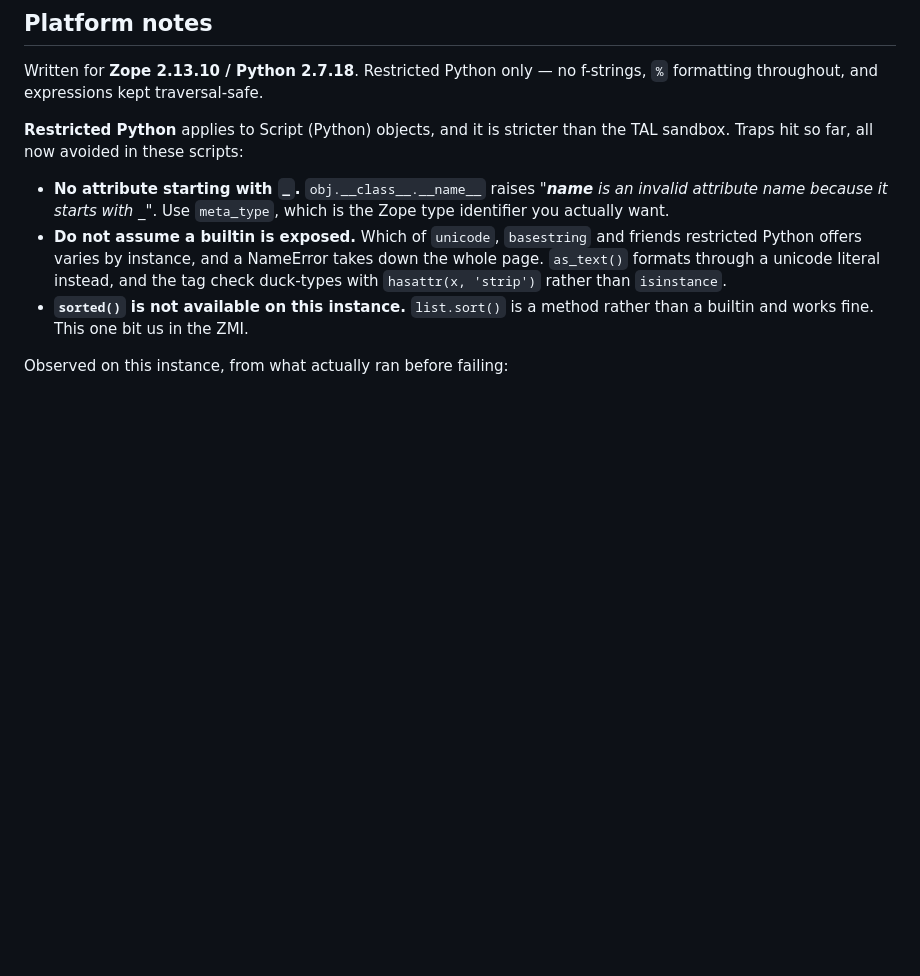
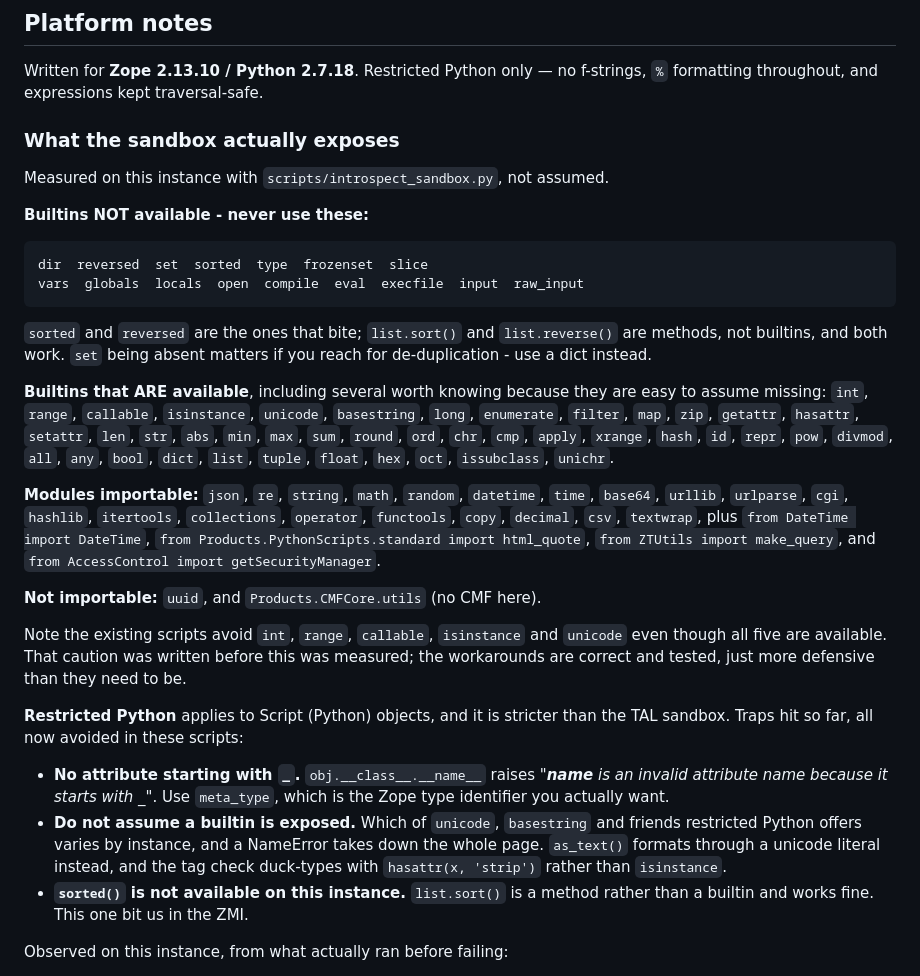
Before and after one commit to jeremiahd01/coe-staff-site, a Markdown page: zope/README.md, the part around the change. Rendered like a GitHub page; blank space fills up the shorter version.

Commit message:
Record what the restricted Python sandbox actually exposes
Measured rather than assumed. Absent: sorted, reversed, set, type, dir,
frozenset, slice, vars, globals, locals, open, compile, eval, execfile,
input, raw_input. Present and worth knowing because they are easy to
assume missing: int, range, callable, isinstance, unicode, basestring.

json imports fine, which reopens JSON as a storage format for the
admin-managed link lists - the opposite of what I expected when
recommending a pipe-delimited lines property.

The existing scripts avoid int, range, callable, isinstance and unicode
even though all five are available. That caution predates the
measurement; the workarounds are correct and tested, just more defensive
than necessary.

Co-Authored-By: Claude Opus 5 <noreply@anthropic.com>

````diff
--- a/zope/README.md
+++ b/zope/README.md
@@ -535,6 +535,42 @@ logic into a Python Script instead. It costs portability (URLs are hard-coded to
 Written for **Zope 2.13.10 / Python 2.7.18**. Restricted Python only — no
 f-strings, `%` formatting throughout, and expressions kept traversal-safe.
 
+### What the sandbox actually exposes
+
+Measured on this instance with `scripts/introspect_sandbox.py`, not assumed.
+
+**Builtins NOT available - never use these:**
+
+```
+dir  reversed  set  sorted  type  frozenset  slice
+vars  globals  locals  open  compile  eval  execfile  input  raw_input
+```
+
+`sorted` and `reversed` are the ones that bite; `list.sort()` and
+`list.reverse()` are methods, not builtins, and both work. `set` being absent
+matters if you reach for de-duplication - use a dict instead.
+
+**Builtins that ARE available**, including several worth knowing because they
+are easy to assume missing: `int`, `range`, `callable`, `isinstance`, `unicode`,
+`basestring`, `long`, `enumerate`, `filter`, `map`, `zip`, `getattr`, `hasattr`,
+`setattr`, `len`, `str`, `abs`, `min`, `max`, `sum`, `round`, `ord`, `chr`,
+`cmp`, `apply`, `xrange`, `hash`, `id`, `repr`, `pow`, `divmod`, `all`, `any`,
+`bool`, `dict`, `list`, `tuple`, `float`, `hex`, `oct`, `issubclass`, `unichr`.
+
+**Modules importable:** `json`, `re`, `string`, `math`, `random`, `datetime`,
+`time`, `base64`, `urllib`, `urlparse`, `cgi`, `hashlib`, `itertools`,
+`collections`, `operator`, `functools`, `copy`, `decimal`, `csv`, `textwrap`,
+plus `from DateTime import DateTime`, `from Products.PythonScripts.standard
+import html_quote`, `from ZTUtils import make_query`, and
+`from AccessControl import getSecurityManager`.
+
+**Not importable:** `uuid`, and `Products.CMFCore.utils` (no CMF here).
+
+Note the existing scripts avoid `int`, `range`, `callable`, `isinstance` and
+`unicode` even though all five are available. That caution was written before
+this was measured; the workarounds are correct and tested, just more defensive
+than they need to be.
+
 **Restricted Python** applies to Script (Python) objects, and it is stricter than
 the TAL sandbox. Traps hit so far, all now avoided in these scripts:
 
````
